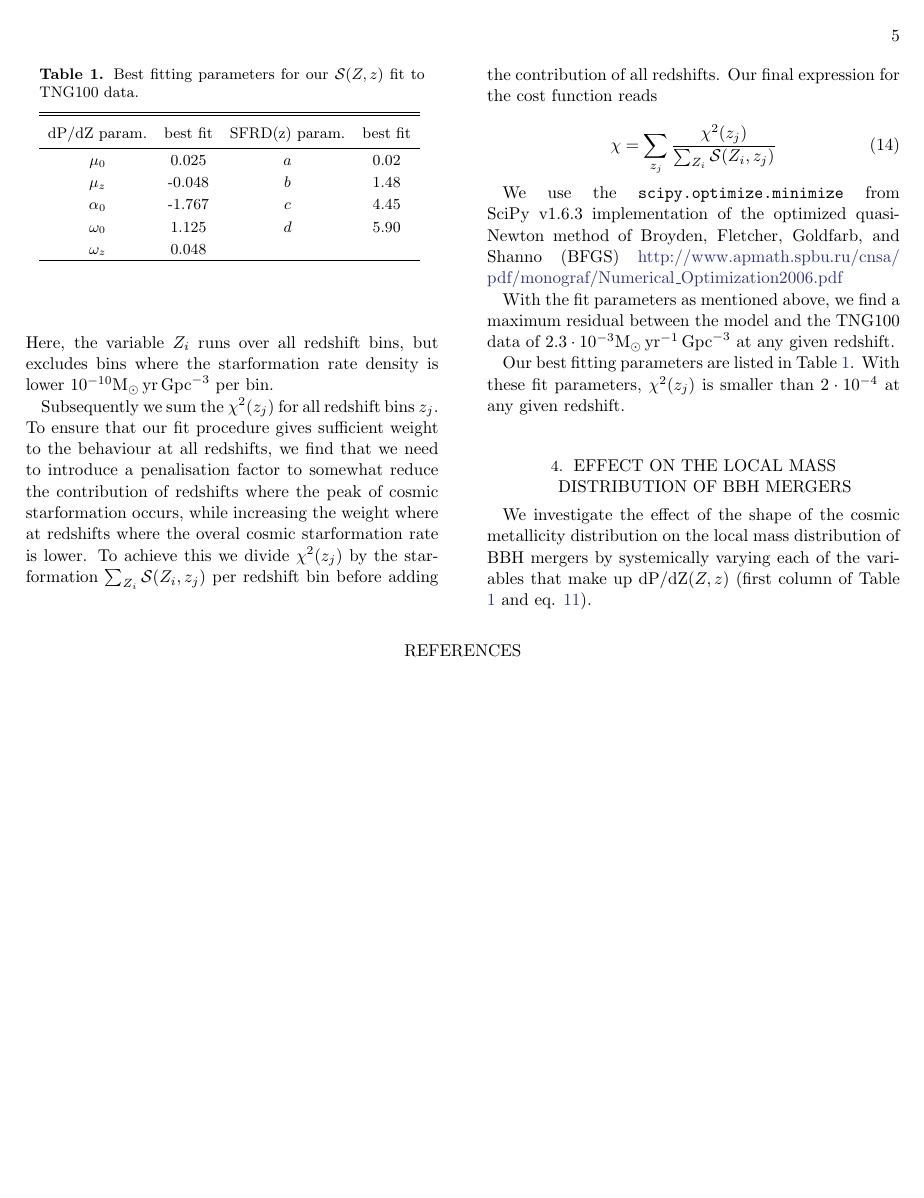
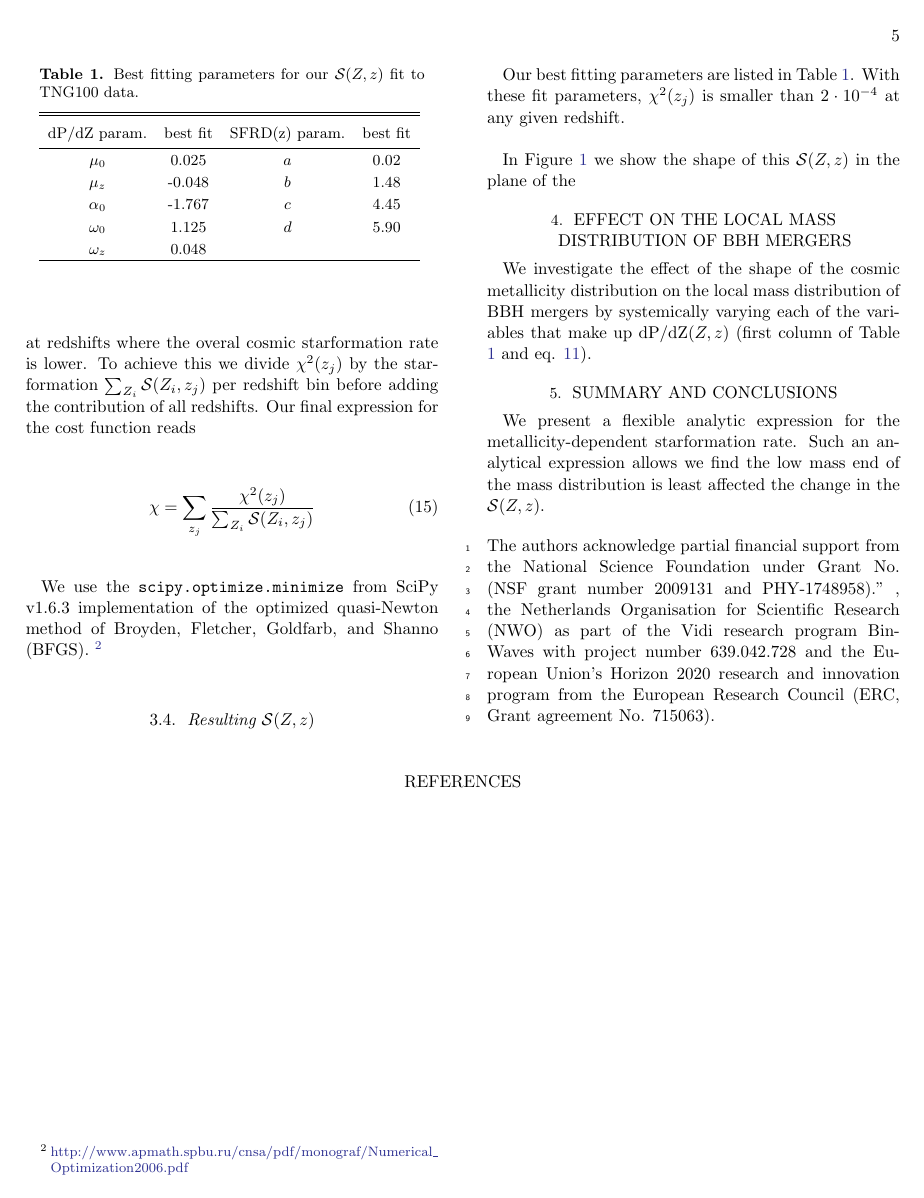
Before and after one commit to sashalvna/SFRD_fit, a LaTeX paper (src/tex/ms.tex): page 5 of 6. Compiled offline with pdfLaTeX; a LaTeX package or settings file that is missing is left out.

Commit message:
[showyourwork] overleaf sync

```diff
--- a/src/tex/ms.tex
+++ b/src/tex/ms.tex
@@ -371,19 +381,15 @@ Subsequently we sum the $\chi^2 (z_j)$ for all redshift bins $z_j$. To ensure th
     %chi_square = ((obs - model )**2)/np.sum(model)
 \end{equation}
 
-
 We use the \texttt{scipy.optimize.minimize}
-from SciPy v1.6.3 implementation of the optimized quasi-Newton method of Broyden, Fletcher, Goldfarb, and Shanno (BFGS) \url{http://www.apmath.spbu.ru/cnsa/pdf/monograf/Numerical_Optimization2006.pdf}
+from SciPy v1.6.3 implementation of the optimized quasi-Newton method of Broyden, Fletcher, Goldfarb, and Shanno (BFGS). \footnote{\url{http://www.apmath.spbu.ru/cnsa/pdf/monograf/Numerical_Optimization2006.pdf}}
 
 
-
-
-With the fit parameters as mentioned above, we find a maximum residual between the model and the TNG100 data of $2.3\cdot 10^{-3} \Msun \yr^{-1} \Mpc^{-3}$ at any given redshift.
-
-
-
-
+%%%%%%%%%%%%%%%%%%%%%%%%%%%%%%%%%%%%%%%%%%%%%%%%%%%
+\subsection{Resulting \SFRDzZ}
+%%%%%%%%%%%%%%%%%%%%%%%%%%%%%%%%%%%%%%%%%%%%%%%%%%%
 Our best fitting parameters are listed in Table \ref{tab: fit params}. With these fit parameters, $\chi^2(z_j)$ is smaller than $2\cdot 10^{-4}$ at any given redshift.
+% With the fit parameters as mentioned above, we find a maximum residual between the model and the TNG100 data of $2.3\cdot 10^{-3} \Msun \yr^{-1} \Mpc^{-3}$ at any given redshift.
 
 \begin{deluxetable}{cccc}
 \label{tab: fit params}
@@ -399,17 +405,17 @@ $\omega_z$ &  0.048 &   \\
 \enddata
 %sf_a_best, sf_b_best, sf_c_best,  sf_d_best = 0.02, 1.48, 4.45, 5.90
 % sf_a =0.01687063881834458, sf_b =1.4834054063851878, sf_c =4.448574027958166, sf_d =5.903964702985274
-
 %muz =-0.048, mu0 =0.025, sigma_0 =1.125, sigma_z =0.048, alpha=-1.767
 % muz =-0.048244647721407255, mu0 =0.024667742078400792, sigma_0 =1.1253850972905333, sigma_z =0.048072863682492945, alpha=-1.7671626767422142
 \end{deluxetable}
 
+In Figure \ref{fig: fit SFRD} we show the shape of this \SFRDzZ in the plane of the
 
 
-%%%%%%%%%%%%%%%%%%%%%%%%%%%%%%%%%%%%%%%%%%%%%%%%%%%%
+
+%%%%%%%%%%%%%%%%%%%%%%%%%%%%%%%%%%%%%%%%%%%%%%%%%%%%%%%%%%%%%%%%%%%%%%%%%%%%%%%%
 \section{Effect on the local mass distribution of BBH mergers}
-
-We investigate the effect of the shape of the cosmic metallicity distribution on the local mass distribution of BBH mergers by systemically varying each of the variables that make up \dpdZ (first column of Table \ref{tab: fit params} and eq. \ref{eq: z log skew}).
+%%%%%%%%%%%%%%%%%%%%%%%%%%%%%%%%%%%%%%%%%%%%%%%%%%%%%%%%%%%%%%%%%%%%%%%%%%%%%%%%
 
 %%%%%%%%%%%%%%%%%%%%%%%%%%%%%%%%%%%%%%%%%%%%%%%%%%%%
 \begin{figure*}
@@ -419,8 +425,32 @@ We investigate the effect of the shape of the cosmic metallicity distribution on
 \end{figure*}
 %%%%%%%%%%%%%%%%%%%%%%%%%%%%%%%%%%%%%%%%%%%%%%%%%%%%
 
+We investigate the effect of the shape of the cosmic metallicity distribution on the local mass distribution of BBH mergers by systemically varying each of the variables that make up \dpdZ (first column of Table \ref{tab: fit params} and eq. \ref{eq: z log skew}).
 
 
+
+
+
+
+
+%%%%%%%%%%%%%%%%%%%%%%%%%%%%%%%%%%%%%%%%%%%%%%%%%%%%%%%%%%%%%%%%%%%%%%%%%%%%%%%%
+\section{Summary and conclusions}
+%%%%%%%%%%%%%%%%%%%%%%%%%%%%%%%%%%%%%%%%%%%%%%%%%%%%%%%%%%%%%%%%%%%%%%%%%%%%%%%%
+
+We present a flexible analytic expression for the metallicity-dependent starformation rate.
+Such an analytical expression allows
+we find the low mass end of the mass distribution is least affected the change in the \SFRDzZ.
+
+
+%%%%%%%%%%%%%%%%%%%%%%%%%%%%%%%%%%%%%%%%%%%%%%%%%%%%%%%%%%%%%%%%%%%%%%%%%%%%%%%%
+\begin{acknowledgments}
+% Grant Acknowledgements
+The authors acknowledge partial financial support from the  National Science Foundation under Grant No. (NSF grant number 2009131  and PHY-1748958).”
+, the Netherlands Organisation for Scientific Research (NWO) as part of the Vidi research program BinWaves with project number 639.042.728 and the European Union’s Horizon 2020 research and innovation program from the European Research Council (ERC, Grant agreement No. 715063).
+\end{acknowledgments}
+
+
+%%%%%%%%%%%%%%%%%%%%%%%%%%%%%%%%%%%%%%%%%%%%%%%%%%%%%%%%%%%%%%%%%%%%%%%%%%%%%%%%
 \bibliography{my_bib,main_bib}
 
 
```
Also changed, not shown: src/tex/ms.tex (56 more changed lines).
